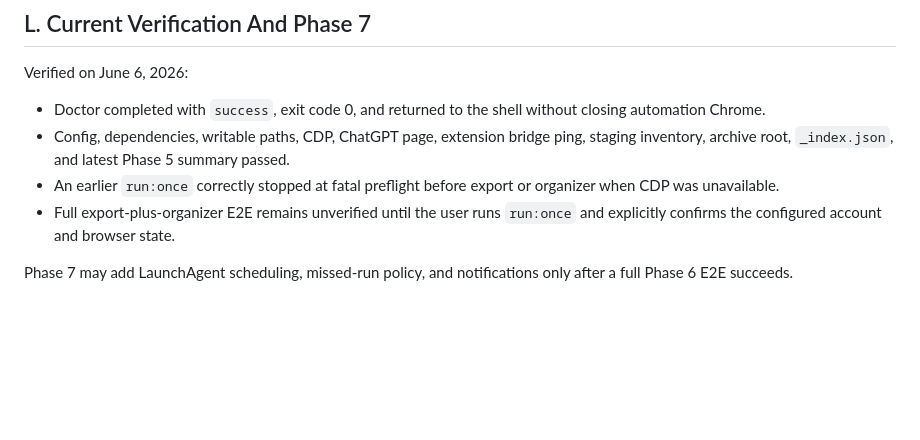
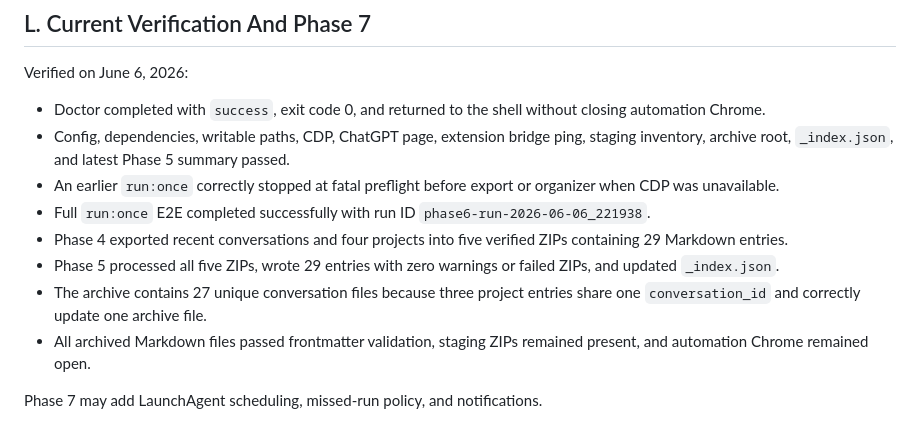
Before and after one commit to Mik1o/chatgpt-backup-automation, a Markdown page: docs/phase-6-manual-e2e.md, the part around the change. Rendered like a GitHub page; blank space fills up the shorter version.

Commit message:
stage 6: record successful manual e2e run

```diff
--- a/docs/phase-6-manual-e2e.md
+++ b/docs/phase-6-manual-e2e.md
@@ -153,6 +153,10 @@ Verified on June 6, 2026:
 - Doctor completed with `success`, exit code 0, and returned to the shell without closing automation Chrome.
 - Config, dependencies, writable paths, CDP, ChatGPT page, extension bridge ping, staging inventory, archive root, `_index.json`, and latest Phase 5 summary passed.
 - An earlier `run:once` correctly stopped at fatal preflight before export or organizer when CDP was unavailable.
-- Full export-plus-organizer E2E remains unverified until the user runs `run:once` and explicitly confirms the configured account and browser state.
+- Full `run:once` E2E completed successfully with run ID `phase6-run-2026-06-06_221938`.
+- Phase 4 exported recent conversations and four projects into five verified ZIPs containing 29 Markdown entries.
+- Phase 5 processed all five ZIPs, wrote 29 entries with zero warnings or failed ZIPs, and updated `_index.json`.
+- The archive contains 27 unique conversation files because three project entries share one `conversation_id` and correctly update one archive file.
+- All archived Markdown files passed frontmatter validation, staging ZIPs remained present, and automation Chrome remained open.
 
-Phase 7 may add LaunchAgent scheduling, missed-run policy, and notifications only after a full Phase 6 E2E succeeds.
+Phase 7 may add LaunchAgent scheduling, missed-run policy, and notifications.
```
